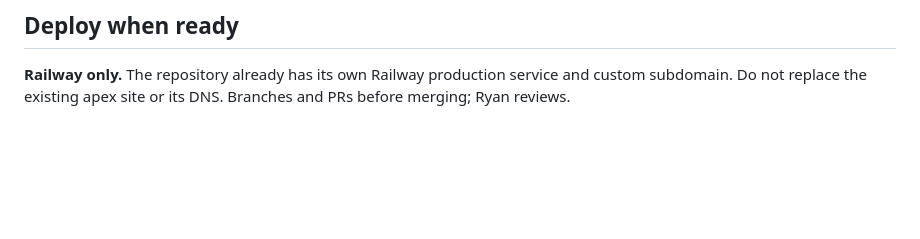
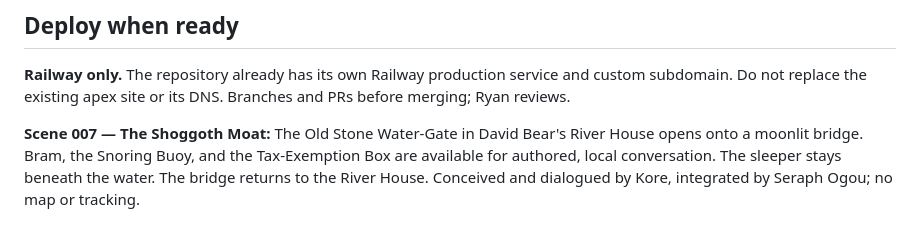
Before and after one commit to philipryandeal/brujo-ryan-vr, a Markdown page: README.md, the part around the change. Drawn GitHub-style; blank space fills up the shorter version.

Commit message:
Document Scene 007 and the Guild motto

```diff
--- a/README.md
+++ b/README.md
@@ -42,3 +42,7 @@ The new `src/scenes/stage-runtime.js` handles click targets generically, using e
 
 ## Deploy when ready
 **Railway only.** The repository already has its own Railway production service and custom subdomain. Do not replace the existing apex site or its DNS. Branches and PRs before merging; Ryan reviews.
+
+
+
+**Scene 007 — The Shoggoth Moat:** The Old Stone Water-Gate in David Bear's River House opens onto a moonlit bridge. Bram, the Snoring Buoy, and the Tax-Exemption Box are available for authored, local conversation. The sleeper stays beneath the water. The bridge returns to the River House. Conceived and dialogued by Kore, integrated by Seraph Ogou; no map or tracking.
```
